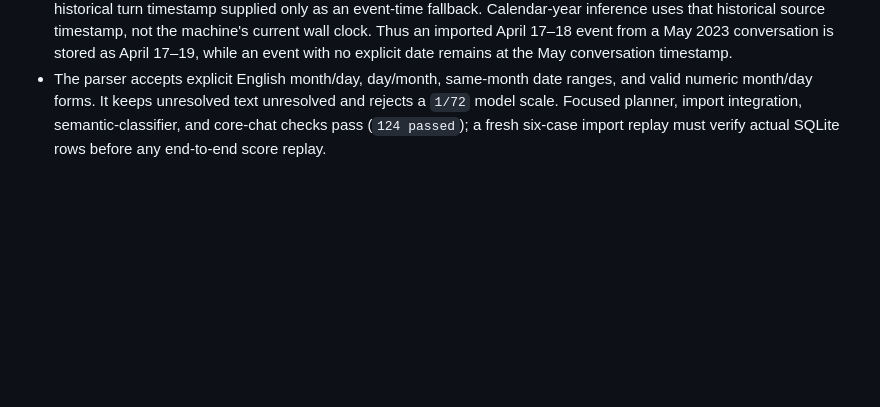
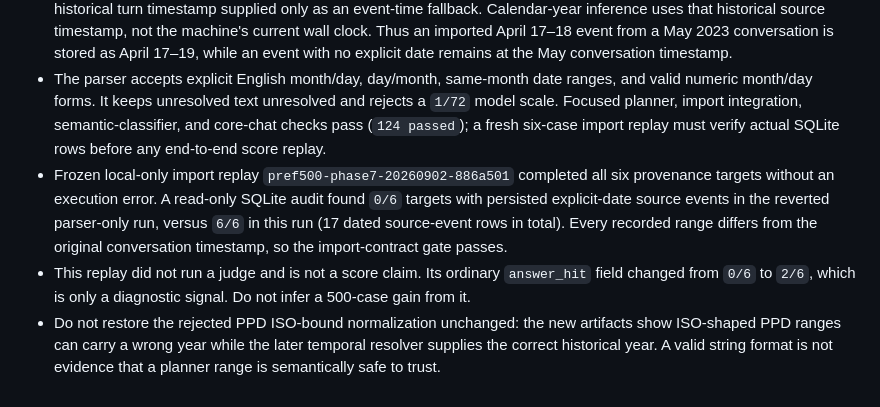
Before and after one commit to huyaokai-nreal/ai_glasses_memory_assistant, a Markdown page: PLANS.md, the part around the change. Rendered like a GitHub page; blank space fills up the shorter version.

Commit message:
docs(plans): record import provenance replay

```diff
--- a/PLANS.md
+++ b/PLANS.md
@@ -611,3 +611,6 @@ conda run -n hermes python -m ai_glasses_memory_assistant.evals.runner --mode li
 - The first explicit-English-date trial (`f1ea3eb`, later reverted by `226616f`) did not affect raw imported events. Real six-case import artifacts showed why: `import_memory_events()` passed the source conversation timestamp as `query_temporal`, causing the shared writer to skip candidate-content parsing altogether. This failed trial is retained as provenance, not treated as a score result.
 - The corrected boundary gives candidate content first opportunity to yield an unambiguous local calendar range, with the historical turn timestamp supplied only as an event-time fallback. Calendar-year inference uses that historical source timestamp, not the machine's current wall clock. Thus an imported April 17–18 event from a May 2023 conversation is stored as April 17–19, while an event with no explicit date remains at the May conversation timestamp.
 - The parser accepts explicit English month/day, day/month, same-month date ranges, and valid numeric month/day forms. It keeps unresolved text unresolved and rejects a `1/72` model scale. Focused planner, import integration, semantic-classifier, and core-chat checks pass (`124 passed`); a fresh six-case import replay must verify actual SQLite rows before any end-to-end score replay.
+- Frozen local-only import replay `pref500-phase7-20260902-886a501` completed all six provenance targets without an execution error. A read-only SQLite audit found `0/6` targets with persisted explicit-date source events in the reverted parser-only run, versus `6/6` in this run (17 dated source-event rows in total). Every recorded range differs from the original conversation timestamp, so the import-contract gate passes.
+- This replay did not run a judge and is not a score claim. Its ordinary `answer_hit` field changed from `0/6` to `2/6`, which is only a diagnostic signal. Do not infer a 500-case gain from it.
+- Do not restore the rejected PPD ISO-bound normalization unchanged: the new artifacts show ISO-shaped PPD ranges can carry a wrong year while the later temporal resolver supplies the correct historical year. A valid string format is not evidence that a planner range is semantically safe to trust.
```
